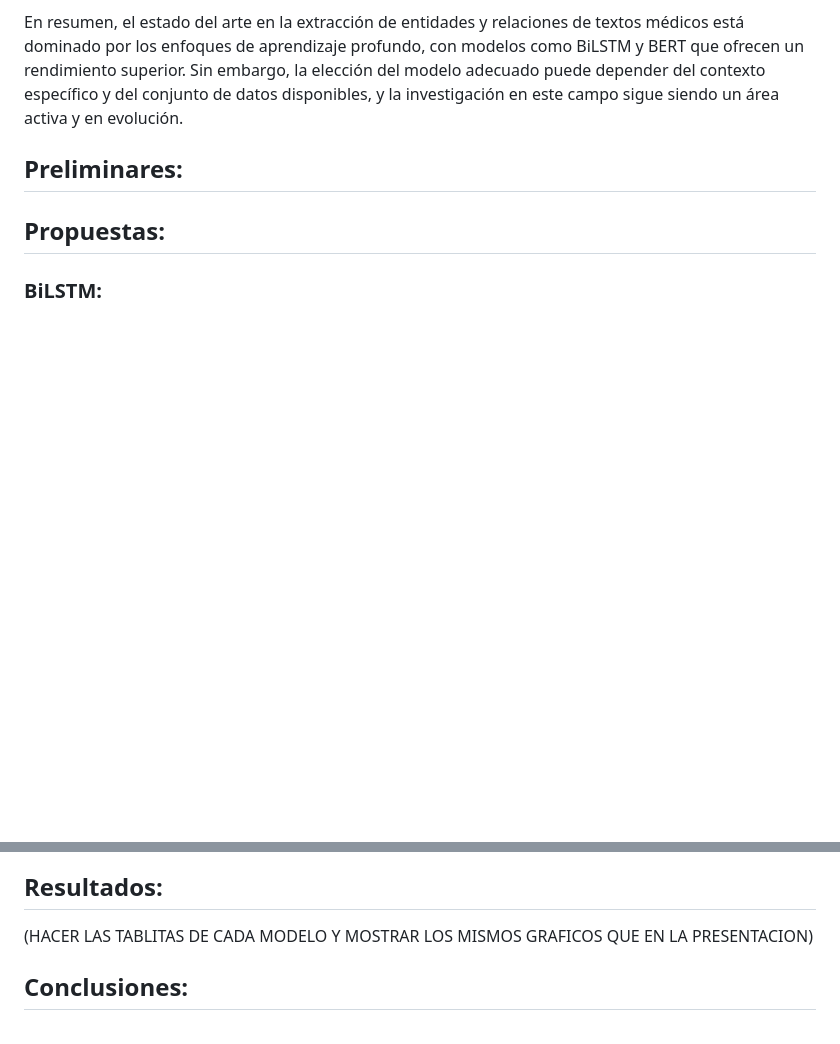
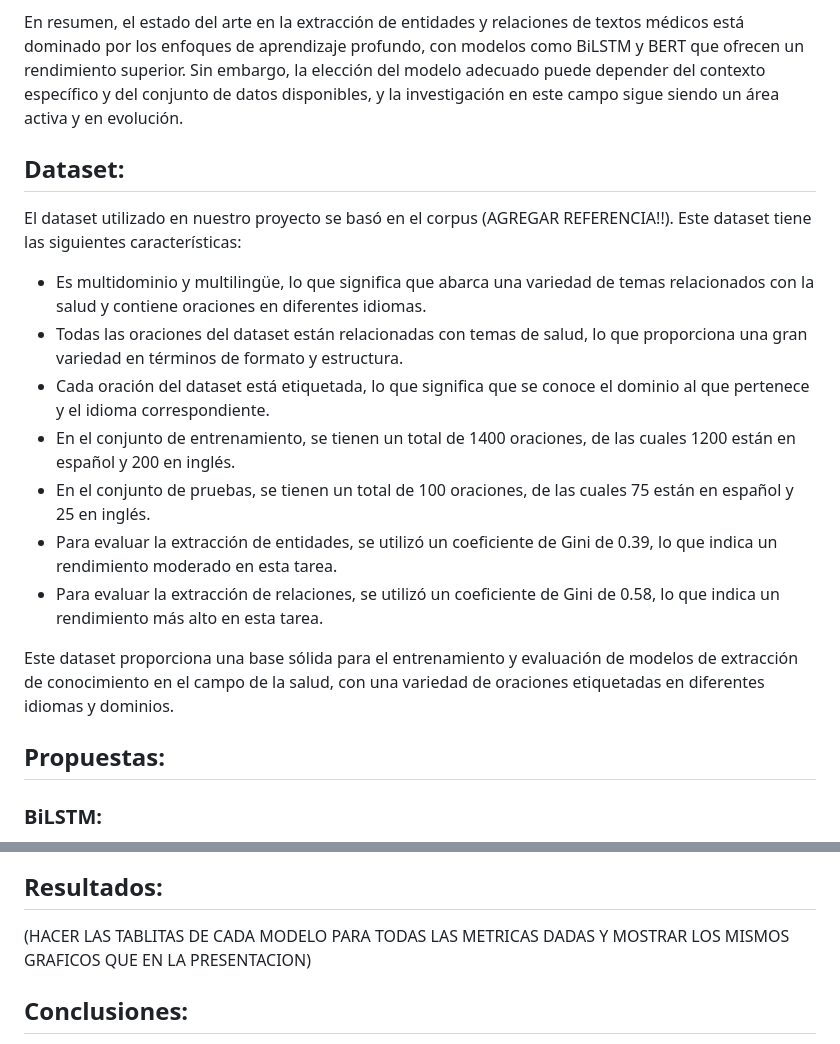
Before and after one commit to rolysr/medical-knowledge-discoverer, a Markdown page: docs/Report_Draft.md, 2 parts joined by grey strips. GitHub-like rendering; blank space fills up the shorter version.

Commit message:
Fix draft report

```diff
--- a/docs/Report_Draft.md
+++ b/docs/Report_Draft.md
@@ -34,7 +34,18 @@ Además de eHealth-KD, existen otras bases de datos relevantes como SemEval, Bio
 
 En resumen, el estado del arte en la extracción de entidades y relaciones de textos médicos está dominado por los enfoques de aprendizaje profundo, con modelos como BiLSTM y BERT que ofrecen un rendimiento superior. Sin embargo, la elección del modelo adecuado puede depender del contexto específico y del conjunto de datos disponibles, y la investigación en este campo sigue siendo un área activa y en evolución.
 
-## Preliminares:
+## Dataset:
+El dataset utilizado en nuestro proyecto se basó en el corpus (AGREGAR REFERENCIA!!). Este dataset tiene las siguientes características:
+
+- Es multidominio y multilingüe, lo que significa que abarca una variedad de temas relacionados con la salud y contiene oraciones en diferentes idiomas.
+- Todas las oraciones del dataset están relacionadas con temas de salud, lo que proporciona una gran variedad en términos de formato y estructura.
+- Cada oración del dataset está etiquetada, lo que significa que se conoce el dominio al que pertenece y el idioma correspondiente.
+- En el conjunto de entrenamiento, se tienen un total de 1400 oraciones, de las cuales 1200 están en español y 200 en inglés.
+- En el conjunto de pruebas, se tienen un total de 100 oraciones, de las cuales 75 están en español y 25 en inglés.
+- Para evaluar la extracción de entidades, se utilizó un coeficiente de Gini de 0.39, lo que indica un rendimiento moderado en esta tarea.
+- Para evaluar la extracción de relaciones, se utilizó un coeficiente de Gini de 0.58, lo que indica un rendimiento más alto en esta tarea.
+
+Este dataset proporciona una base sólida para el entrenamiento y evaluación de modelos de extracción de conocimiento en el campo de la salud, con una variedad de oraciones etiquetadas en diferentes idiomas y dominios.
 
 ## Propuestas:
 
@@ -157,7 +168,7 @@ En esta imagen podemos ver los resultado obtenidos al realizar la consulta para
 ![](images/imageconsulta.png)
 
 ## Resultados:
-(HACER LAS TABLITAS DE CADA MODELO Y MOSTRAR LOS MISMOS GRAFICOS QUE EN LA PRESENTACION)
+(HACER LAS TABLITAS DE CADA MODELO PARA TODAS LAS METRICAS DADAS Y MOSTRAR LOS MISMOS GRAFICOS QUE EN LA PRESENTACION)
 
 ## Conclusiones:
 En conclusión, los resultados de nuestras experimentaciones demostraron la efectividad de los modelos de aprendizaje profundo, específicamente BiLSTM y T5, en la tarea de extracción de conocimiento a partir de textos médicos. En la tarea de extracción de entidades nombradas (NER), el modelo BiLSTM sobresalió con un puntaje F1 de 0.56, demostrando su habilidad para capturar y utilizar la información contextual en la identificación de entidades en el texto.
```
